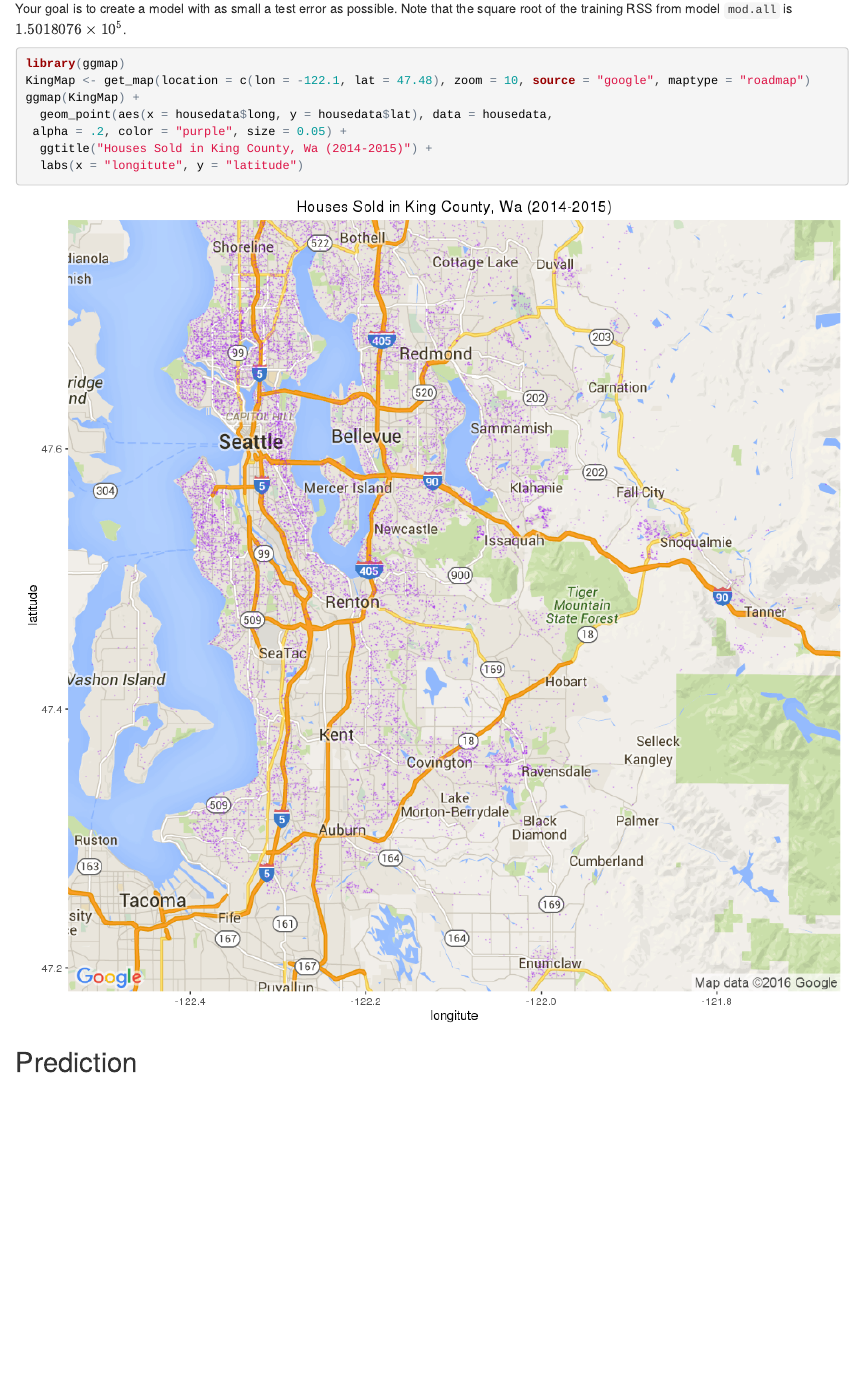
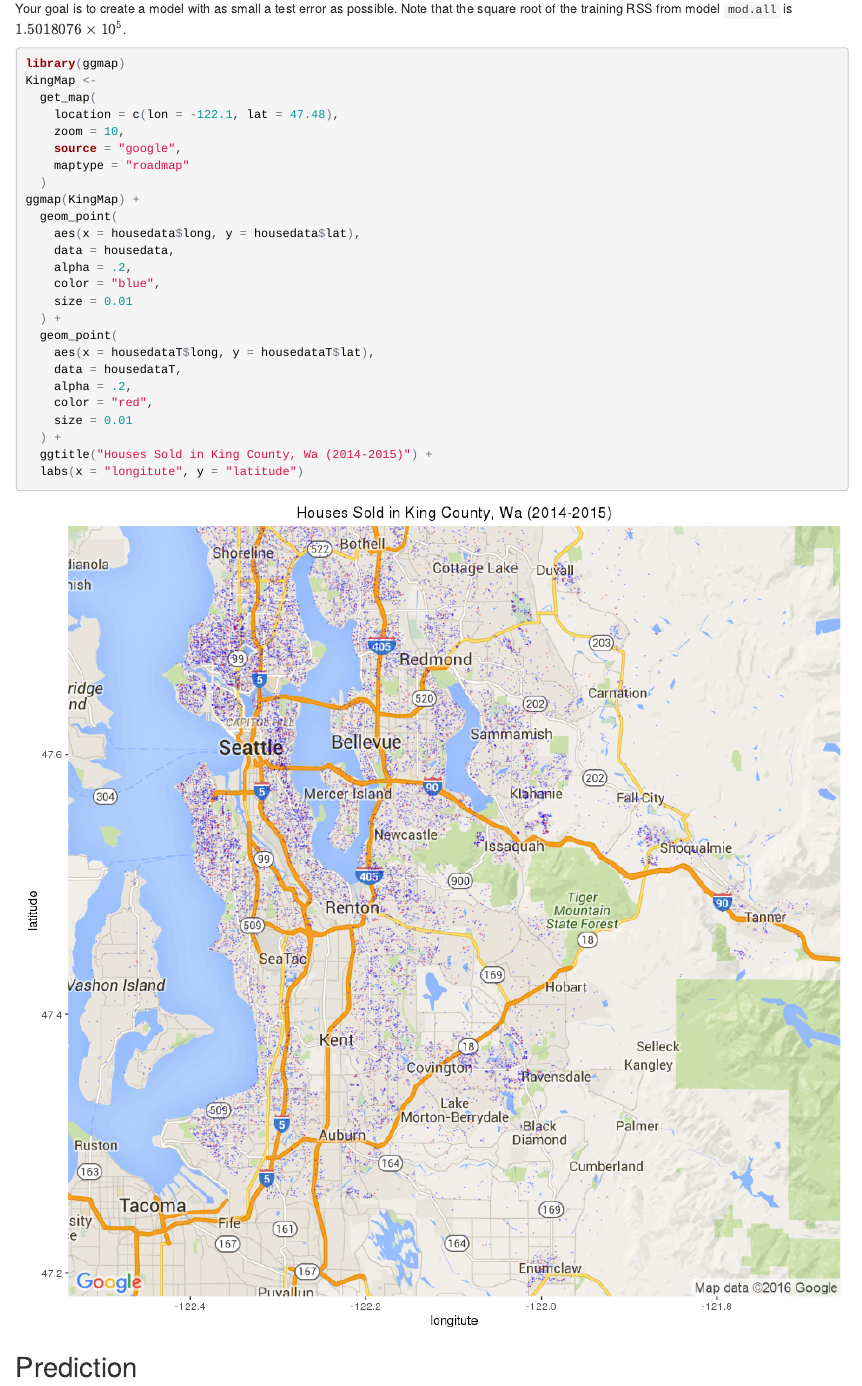
Before and after one commit to winfreejk/STT3851Spring2016, an R Markdown document (Rmarkdown/KingCounty.Rmd): the page in a window 1100 px wide, from 9800 px down. The pictures show the output file Rmarkdown/KingCounty.html that the author committed with the source, opened offline.

Commit message:
tweakers

````diff
--- a/Rmarkdown/KingCounty.Rmd
+++ b/Rmarkdown/KingCounty.Rmd
@@ -151,10 +151,28 @@
 
 ```{r, fig.width=10, fig.height = 10}
 library(ggmap)
-KingMap <- get_map(location = c(lon = -122.1, lat = 47.48), zoom = 10, source = "google", maptype = "roadmap")
+KingMap <-
+  get_map(
+    location = c(lon = -122.1, lat = 47.48),
+    zoom = 10,
+    source = "google",
+    maptype = "roadmap"
+  )
 ggmap(KingMap) +
-  geom_point(aes(x = housedata$long, y = housedata$lat), data = housedata,
- alpha = .2, color = "purple", size = 0.05) +
+  geom_point(
+    aes(x = housedata$long, y = housedata$lat),
+    data = housedata,
+    alpha = .2,
+    color = "blue",
+    size = 0.01
+  ) +
+  geom_point(
+    aes(x = housedataT$long, y = housedataT$lat),
+    data = housedataT,
+    alpha = .2,
+    color = "red",
+    size = 0.01
+  ) +
   ggtitle("Houses Sold in King County, Wa (2014-2015)") +
   labs(x = "longitute", y = "latitude")
 ```
````
Also changed, not shown: Rmarkdown/KingCounty.html, Rmarkdown/KingCounty_files/figure-html/unnamed-chunk-11-1.png.
